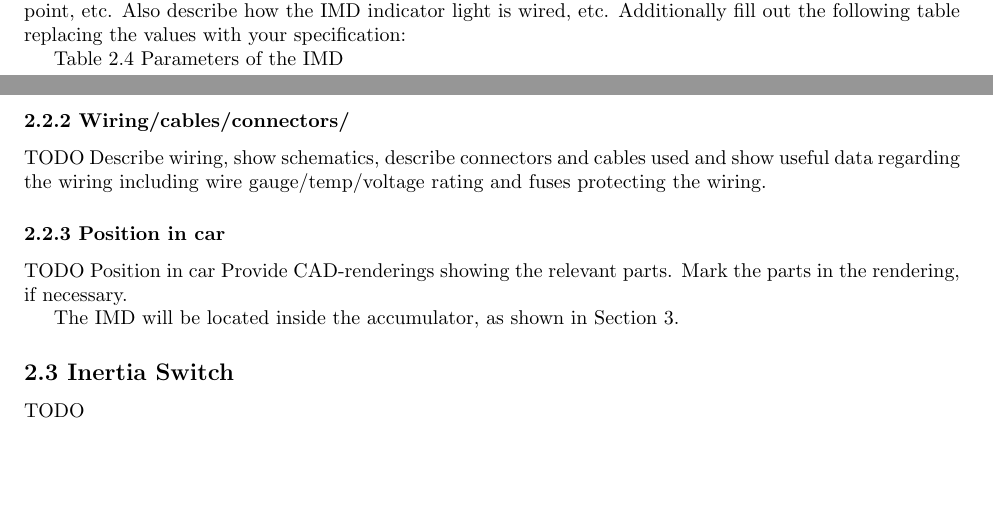
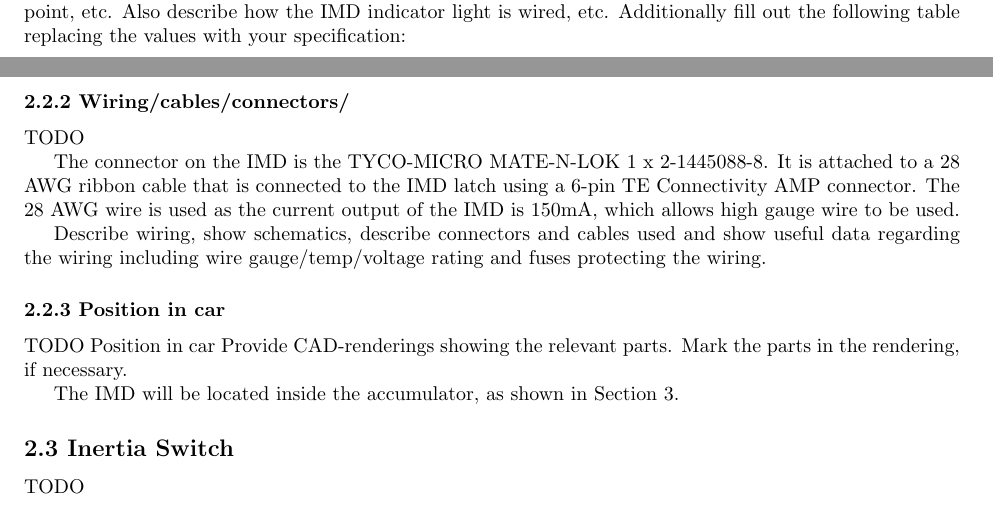
Before and after one commit to olin-electric-motorsports/ESF, a LaTeX document (esf_main.tex): two parts of pages 1 and 2 of 8, joined at a grey line, cut so that both start at the same text, the shorter picture padded with empty space. Compiled offline with pdfLaTeX.

Commit message:
Began work on 2.2.2, IMD connectors and wiring. I have some concerns about our plan to use the 28 AWG wire. I described the current plan, but I am unsure if the connectors on the IMD will accept crimps that are small enough for 28 gauge. The IMD documentation suggests that 24 gauge is the minimum. Probably need to discuss with electrical leadership (Alex or Riley).

```diff
--- a/esf_main.tex
+++ b/esf_main.tex
@@ -48,7 +48,6 @@ Describe the IMD used and use a table for the common operation parameters, like
 Additionally fill out the following table replacing the values with your specification:
 
 
-Table 2.4 Parameters of the IMD
 \begin{center}
 	\begin{table}
 		\begin{tabular}{|l|l|}
@@ -82,6 +81,9 @@ Table 2.4 Parameters of the IMD
 
 \subsubsection*{2.2.2 Wiring/cables/connectors/}
 TODO
+
+The connector on the IMD is the TYCO-MICRO MATE-N-LOK 1 x 2-1445088-8. It is attached to a 28 AWG ribbon cable that is connected to the IMD latch using a 6-pin TE Connectivity AMP connector. The 28 AWG wire is used as the current output of the IMD is 150mA, which allows high gauge wire to be used.
+
 Describe wiring, show schematics, describe connectors and cables used and show useful data regarding the wiring including wire gauge/temp/voltage rating and fuses protecting the wiring.
 
 \subsubsection*{2.2.3 Position in car}
```
